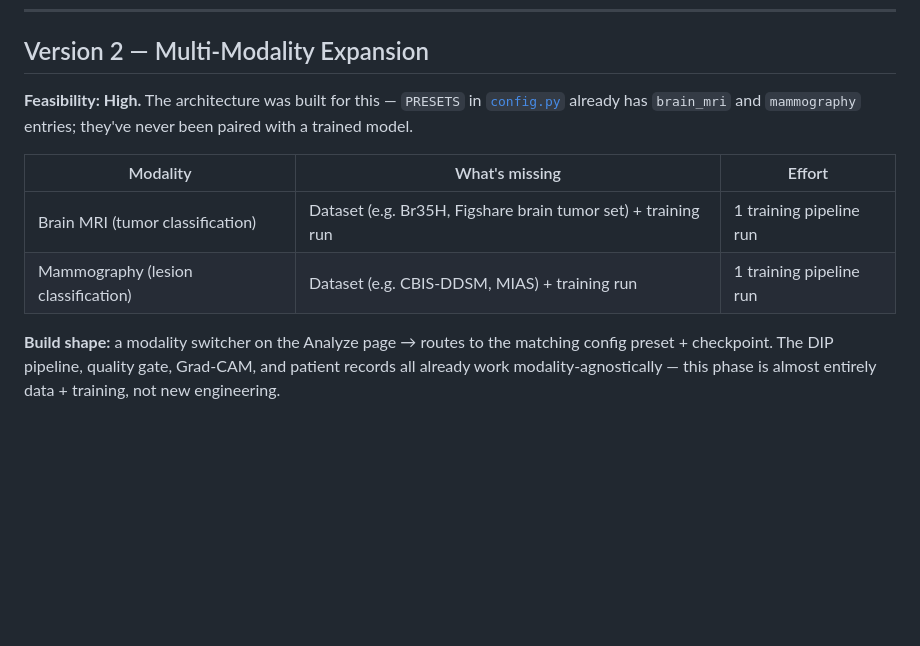
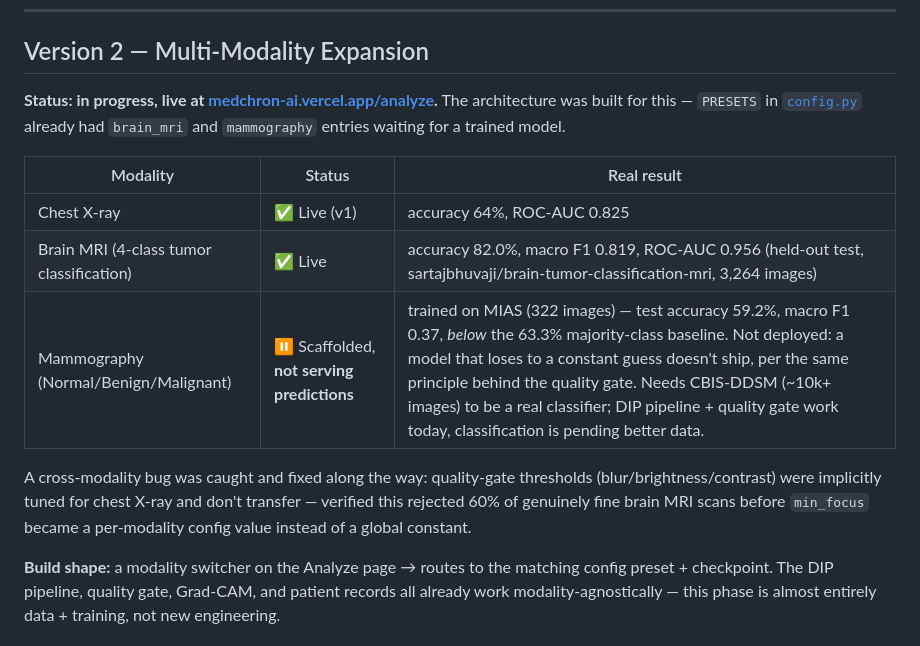
Before and after one commit to adityaayushman/medvision, a Markdown page: ROADMAP.md, the part around the change. GitHub-like rendering; blank space fills up the shorter version.

Commit message:
docs: update roadmap with v2 real results (brain MRI live, mammography honestly not-yet)
Co-Authored-By: Claude Sonnet 5 <noreply@anthropic.com>

```diff
--- a/ROADMAP.md
+++ b/ROADMAP.md
@@ -31,14 +31,22 @@ unmodified while each phase lands. Concretely:
 ---
 
 ## Version 2 — Multi-Modality Expansion
-**Feasibility: High.** The architecture was built for this — `PRESETS` in
-[`config.py`](ml/src/medchron/config.py) already has `brain_mri` and
-`mammography` entries; they've never been paired with a trained model.
+**Status: in progress, live at [medchron-ai.vercel.app/analyze](https://medchron-ai.vercel.app/analyze).**
+The architecture was built for this — `PRESETS` in
+[`config.py`](ml/src/medchron/config.py) already had `brain_mri` and
+`mammography` entries waiting for a trained model.
 
-| Modality | What's missing | Effort |
+| Modality | Status | Real result |
 |---|---|---|
-| Brain MRI (tumor classification) | Dataset (e.g. Br35H, Figshare brain tumor set) + training run | 1 training pipeline run |
-| Mammography (lesion classification) | Dataset (e.g. CBIS-DDSM, MIAS) + training run | 1 training pipeline run |
+| Chest X-ray | ✅ Live (v1) | accuracy 64%, ROC-AUC 0.825 |
+| Brain MRI (4-class tumor classification) | ✅ Live | accuracy 82.0%, macro F1 0.819, ROC-AUC 0.956 (held-out test, sartajbhuvaji/brain-tumor-classification-mri, 3,264 images) |
+| Mammography (Normal/Benign/Malignant) | ⏸️ Scaffolded, **not serving predictions** | trained on MIAS (322 images) — test accuracy 59.2%, macro F1 0.37, *below* the 63.3% majority-class baseline. Not deployed: a model that loses to a constant guess doesn't ship, per the same principle behind the quality gate. Needs CBIS-DDSM (~10k+ images) to be a real classifier; DIP pipeline + quality gate work today, classification is pending better data. |
+
+A cross-modality bug was caught and fixed along the way: quality-gate
+thresholds (blur/brightness/contrast) were implicitly tuned for chest X-ray
+and don't transfer — verified this rejected 60% of genuinely fine brain MRI
+scans before `min_focus` became a per-modality config value instead of a
+global constant.
 
 **Build shape:** a modality switcher on the Analyze page → routes to the
 matching config preset + checkpoint. The DIP pipeline, quality gate, Grad-CAM,
```
